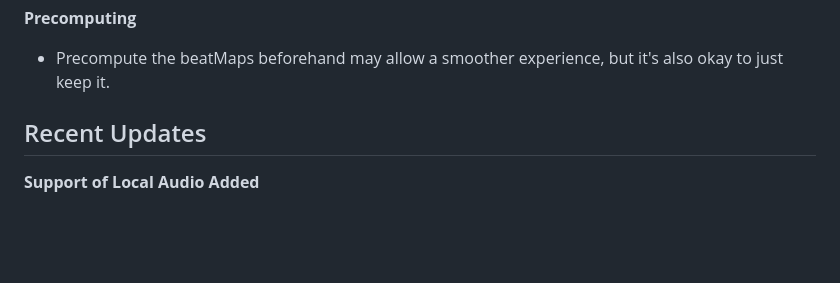
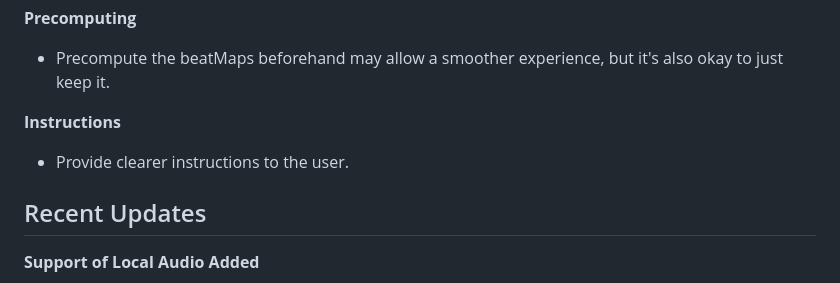
Before and after one commit to SolracUihc/solracuihc.github.io, a Markdown page: README.md, the part around the change. Drawn GitHub-style; blank space fills up the shorter version.

Commit message:
[Docs] Updated README

```diff
--- a/README.md
+++ b/README.md
@@ -21,6 +21,9 @@
 
 **Precomputing**
 * Precompute the beatMaps beforehand may allow a smoother experience, but it's also okay to just keep it.
+
+**Instructions**
+* Provide clearer instructions to the user.
 
 ## Recent Updates
 
```
